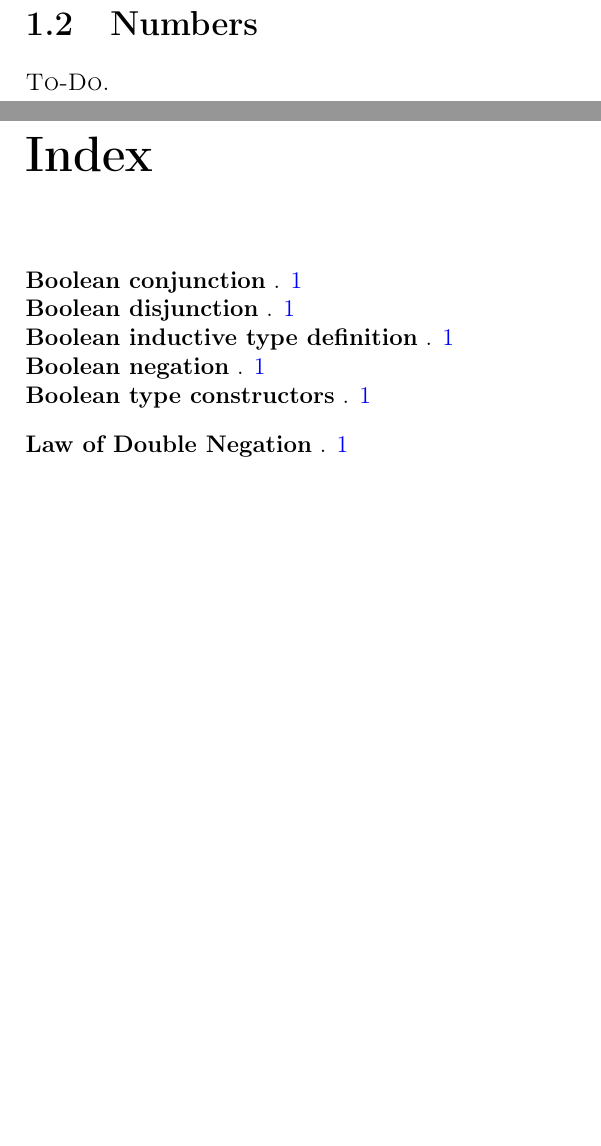
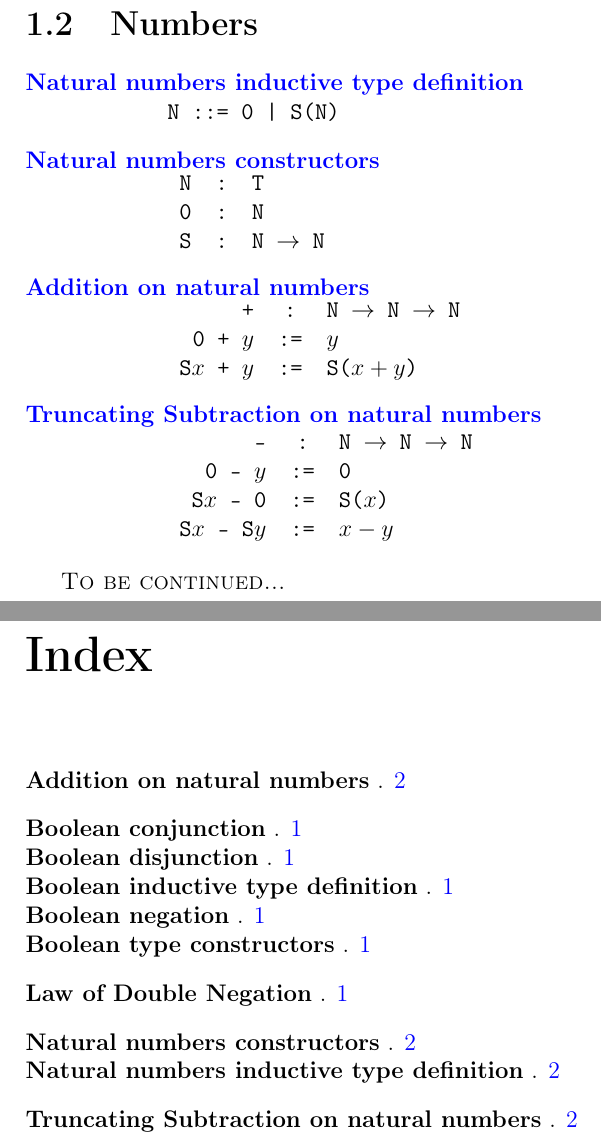
Before and after one commit to s8foschm/icl_definitions, a LaTeX document (main.tex): two parts of pages 4 and 5 of 5, joined at a grey line, cut so that both start at the same text, the shorter picture padded with empty space. Compiled offline with pdfLaTeX.

Commit message:
getting started, booleans and numbers

```diff
--- a/main.tex
+++ b/main.tex
@@ -88,7 +88,33 @@
 
 \section{Numbers}
 
-\textsc{To-Do.}
+\begin{description}[leftmargin=2.5cm, style=nextline]
+  \item[\gls{natural_numbers_definition}] \texttt{N ::= 0 | S(N) }
+
+  \item[\gls{natural_numbers_constructors}]
+  \begin{tabular}{rcl}
+    \texttt{N}&\texttt{:}&\texttt{T}\\
+    \texttt{0}&\texttt{:}&\texttt{N}\\
+    \texttt{S}&\texttt{:}&\texttt{N $\rightarrow$ N}
+  \end{tabular}
+
+  \item[\gls{natural_numbers_addition}]
+  \begin{tabular}{rcl}
+    \texttt{+}&\texttt{:}&\texttt{N $\rightarrow$ N $\rightarrow$ N}\\
+    \texttt{0 + }$y$&\texttt{:=}&$y$\\
+    \texttt{S$x$ + $y$}&\texttt{:=}&\texttt{S($x+y$)}
+  \end{tabular}
+
+  \item[\gls{natural_numbers_subtraction}]
+  \begin{tabular}{rcl}
+    \texttt{-}&\texttt{:}&\texttt{N $\rightarrow$ N $\rightarrow$ N}\\
+    \texttt{0 - }$y$&\texttt{:=}&\texttt{0}\\
+    \texttt{S$x$ - 0}&\texttt{:=}&\texttt{S($x$)}\\
+    \texttt{S$x$ - S$y$}&\texttt{:=}&$x-y$
+  \end{tabular}
+\end{description}
+
+\textsc{To be continued...}
 
 \clearpage
 
```
Also changed, not shown: glossary.tex (+32 -12 lines).
